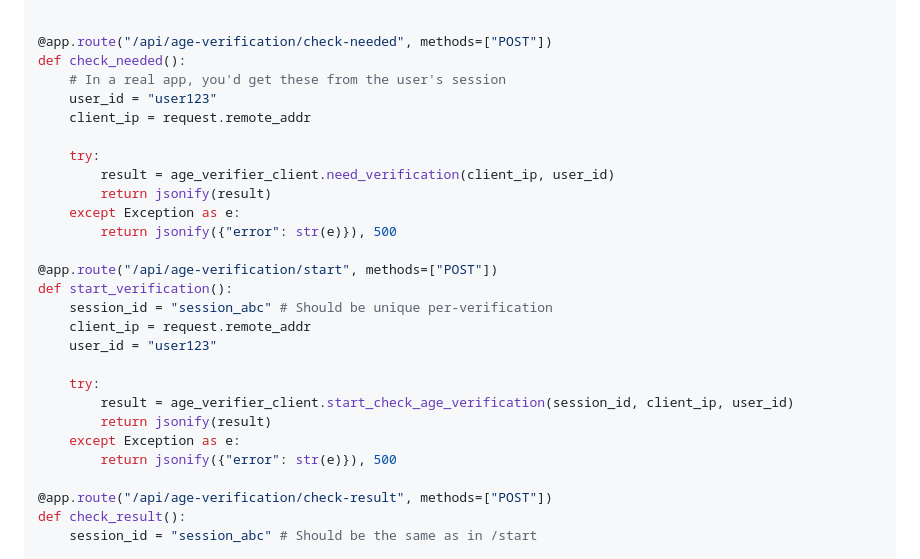
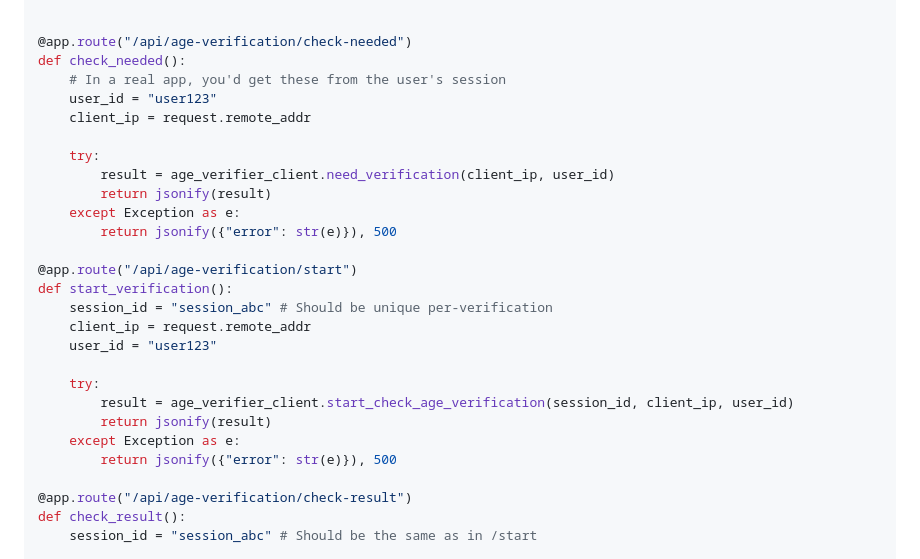
Before and after one commit to hooligapps/howoldareyou-client, a Markdown page: README.md, the part around the change. GitHub-like rendering.

Commit message:
Update README.md
Update request method

```diff
--- a/README.md
+++ b/README.md
@@ -54,7 +54,7 @@ age_verifier_client = AgeVerifierClient(
 )
 
 
-@app.route("/api/age-verification/check-needed", methods=["POST"])
+@app.route("/api/age-verification/check-needed")
 def check_needed():
     # In a real app, you'd get these from the user's session
     user_id = "user123"
@@ -66,7 +66,7 @@ def check_needed():
     except Exception as e:
         return jsonify({"error": str(e)}), 500
 
-@app.route("/api/age-verification/start", methods=["POST"])
+@app.route("/api/age-verification/start")
 def start_verification():
     session_id = "session_abc" # Should be unique per-verification
     client_ip = request.remote_addr
@@ -78,7 +78,7 @@ def start_verification():
     except Exception as e:
         return jsonify({"error": str(e)}), 500
 
-@app.route("/api/age-verification/check-result", methods=["POST"])
+@app.route("/api/age-verification/check-result")
 def check_result():
     session_id = "session_abc" # Should be the same as in /start
 
```
